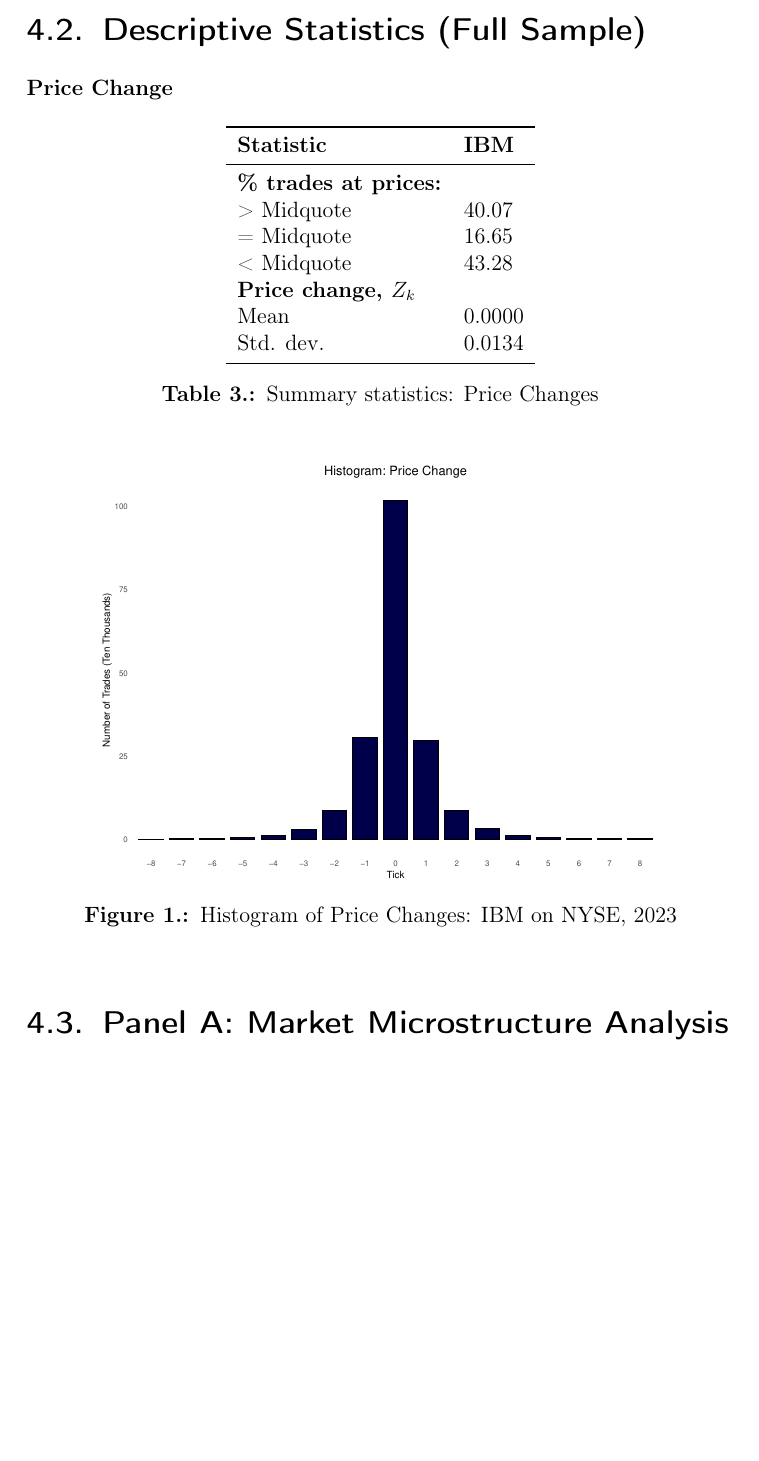
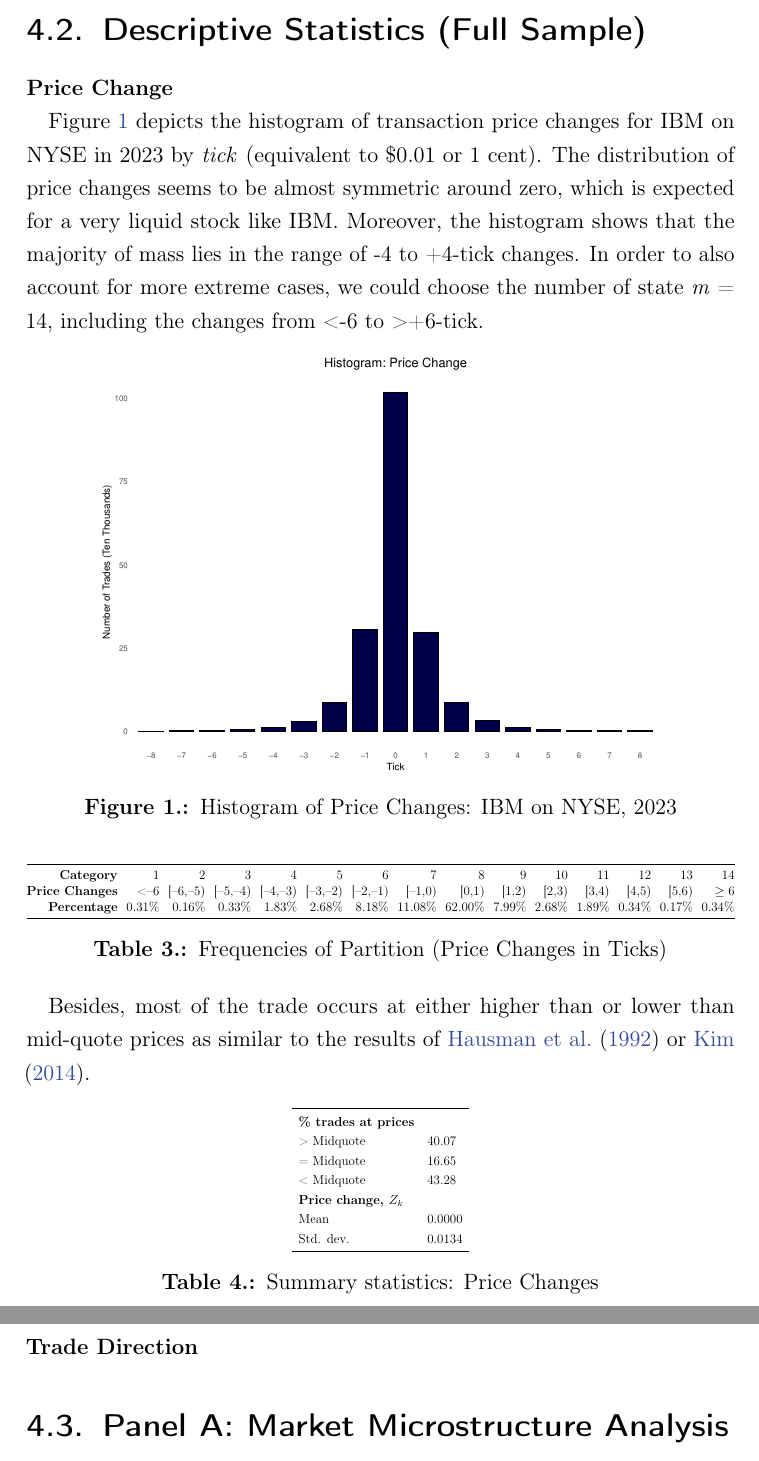
Before and after one commit to thuhtran/Master-thesis-Overleaf-backup, a LaTeX thesis (thesis_main.tex, which reads chapters/4-mainresults.tex): part of page 19 of 26 before the commit and two parts of pages 19 and 20 of 27 after it, the two joined at a grey line, cut so that both start at the same text, the shorter picture padded with empty space. Compiled offline with pdfLaTeX.

Commit message:
Updates from Overleaf

```diff
--- a/chapters/4-mainresults.tex
+++ b/chapters/4-mainresults.tex
@@ -30,24 +30,11 @@ Panel B: Out-of-sample & November 1 - December 29, 2023          & 263,699 (14\%
 \section{Descriptive Statistics (Full Sample)}
 
 {\noindent\bfseries Price Change }
-\begin{table}[htbp]
-\centering
-\begin{tabular}{ll}
-\toprule
-\textbf{Statistic} & \textbf{IBM}\\
-\midrule
-\textbf{\% trades at prices:} & \\
-> Midquote & 40.07\\
-= Midquote & 16.65\\
-< Midquote & 43.28\\
-\textbf{Price change, $Z_k$} & \\
-Mean & 0.0000\\
-Std. dev. & 0.0134\\
-\bottomrule
-\end{tabular}
-\caption{Summary statistics: Price Changes}
-\label{tab:3}
-\end{table}
+
+\figref{fig:price-change-2023} depicts the histogram of transaction price changes for IBM on NYSE in 2023 by \textit{tick }(equivalent to \$0.01 or 1 cent). The distribution of price changes seems to be almost symmetric around zero, which is expected for a very liquid stock like IBM. Moreover, the histogram shows that the majority of mass lies in the range of -4 to +4-tick changes. In order to also account for more extreme cases, we could choose the number of state \textit{m} = 14, including the changes from <-6 to >+6-tick.
+
+
+
 
 \begin{figure}[htbp]
     \centering
@@ -57,6 +44,58 @@ Std. dev. & 0.0134\\
 \end{figure}
 
 
+
+
+
+
+
+\begin{table}[h]
+  \centering
+  \setlength{\tabcolsep}{4pt}
+  \resizebox{\textwidth}{!}{%
+    \begin{tabular}{@{} r *{14}{r} @{}}
+      \toprule
+      \textbf{Category}      & 1    & 2       & 3       & 4       & 5       & 6       & 7       & 8       & 9       & 10
+      & 11      & 12      & 13      & 14      \\
+
+      \textbf{Price Changes}   & <–6  & [–6,–5) & [–5,–4) & [–4,–3) & [–3,–2) & [–2,–1) & [–1,0)  & [0,1)   & [1,2)   & [2,3)   & [3,4)   & [4,5)   & [5,6)   & \geq6     \\
+
+      \textbf{Percentage} & 0.31\% & 0.16\%   & 0.33\%   & 1.83\%   & 2.68\%   & 8.18\%   & 11.08\%  & 62.00\%  & 7.99\%   & 2.68\%   & 1.89\%   & 0.34\%   & 0.17\%   & 0.34\%  \\
+      \bottomrule
+    \end{tabular}%
+  }
+  \caption{Frequencies of Partition (Price Changes in Ticks)}
+  \label{tab:3}
+\end{table}
+
+Besides, most of the trade occurs at either higher than or lower than mid-quote prices as similar to the results of \citet{hausman1992} or \citet{kim2014}.
+
+\begin{table}[H]
+\centering
+\resizebox{0.25\textwidth}{!}{%
+\begin{tabular}{ll}
+\toprule
+\textbf{\% trades at prices} & \\
+> Midquote & 40.07\\
+= Midquote & 16.65\\
+< Midquote & 43.28\\
+\textbf{Price change, $Z_k$} & \\
+Mean & 0.0000\\
+Std. dev. & 0.0134\\
+\bottomrule
+\end{tabular}}
+\caption{Summary statistics: Price Changes}
+\label{tab:4}
+\end{table}
+
+
+
+
+
+
+
+{\noindent\bfseries Trade Direction }
+
 \section{Panel A: Market Microstructure Analysis}
 
 \section{Panel B: Forecasting Analysis}
```
